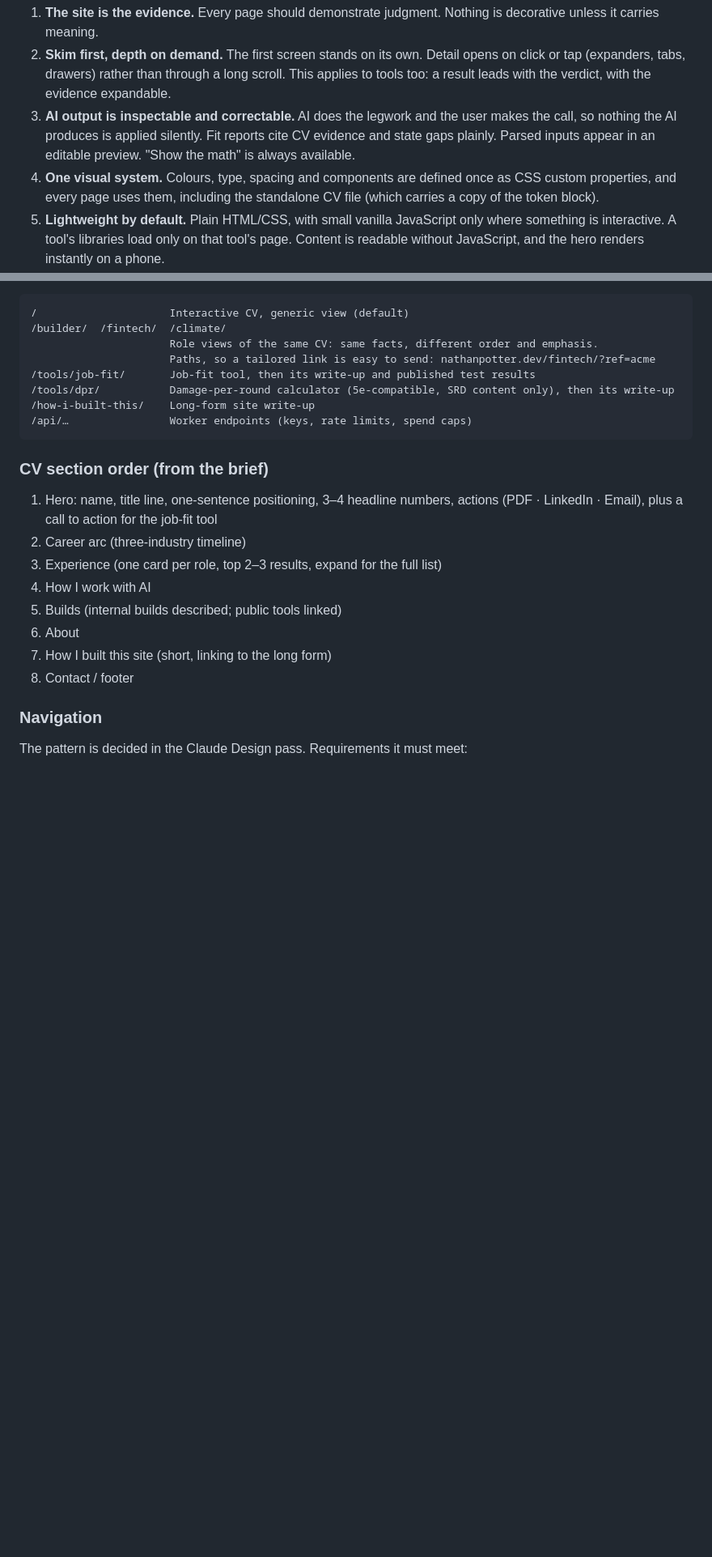
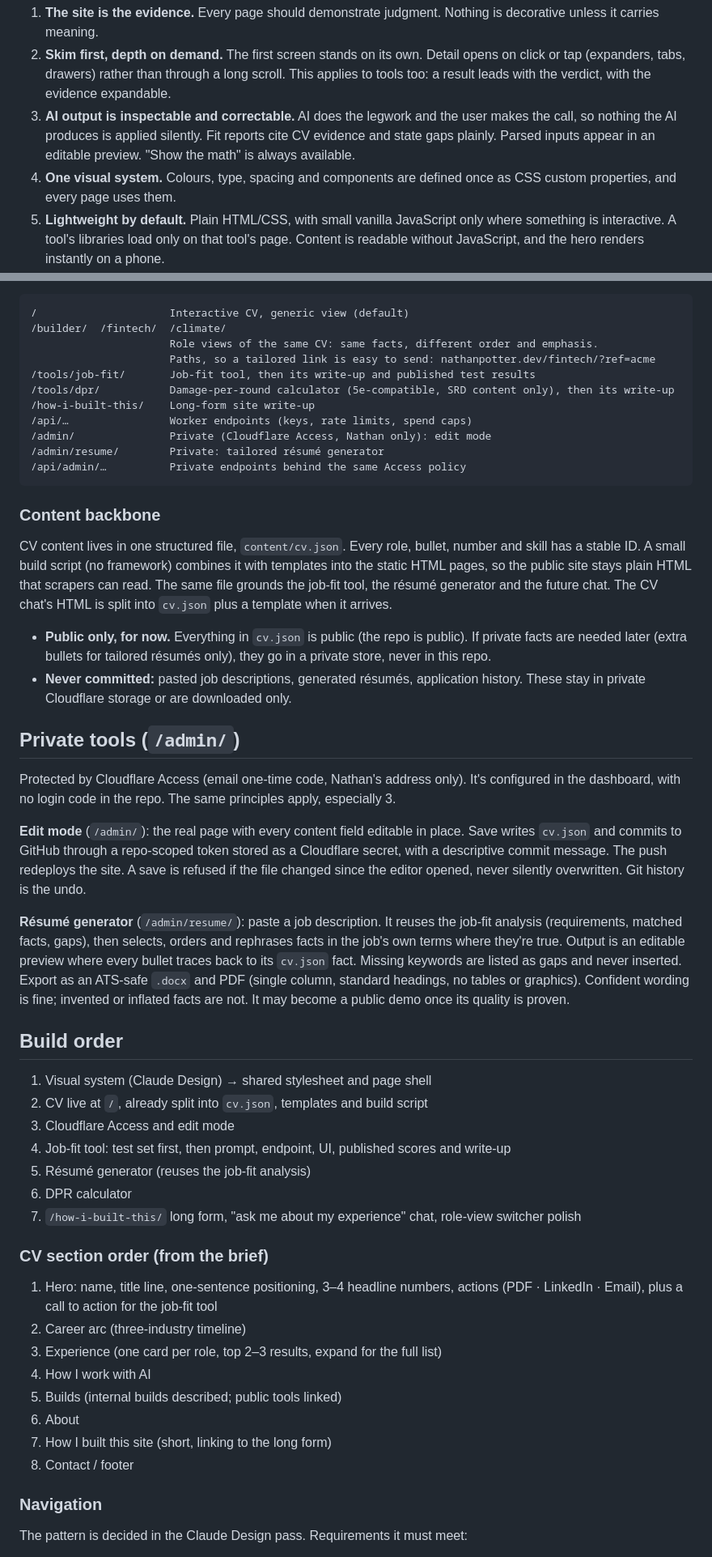
Before and after one commit to potterbotter/nathanpotter.dev, a Markdown page: DESIGN.md, 2 parts joined by grey strips. Shown at 81% size. Drawn GitHub-style; blank space fills up the shorter version.

Commit message:
Plan content backbone, private admin tools and build order
cv.json + small build step; /admin/ edit mode and résumé generator behind Cloudflare Access; job descriptions and generated résumés never committed.

````diff
--- a/DESIGN.md
+++ b/DESIGN.md
@@ -13,7 +13,7 @@ The site is the human-readable version of Nathan's résumé, and it proves the c
 1. **The site is the evidence.** Every page should demonstrate judgment. Nothing is decorative unless it carries meaning.
 2. **Skim first, depth on demand.** The first screen stands on its own. Detail opens on click or tap (expanders, tabs, drawers) rather than through a long scroll. This applies to tools too: a result leads with the verdict, with the evidence expandable.
 3. **AI output is inspectable and correctable.** AI does the legwork and the user makes the call, so nothing the AI produces is applied silently. Fit reports cite CV evidence and state gaps plainly. Parsed inputs appear in an editable preview. "Show the math" is always available.
-4. **One visual system.** Colours, type, spacing and components are defined once as CSS custom properties, and every page uses them, including the standalone CV file (which carries a copy of the token block).
+4. **One visual system.** Colours, type, spacing and components are defined once as CSS custom properties, and every page uses them.
 5. **Lightweight by default.** Plain HTML/CSS, with small vanilla JavaScript only where something is interactive. A tool's libraries load only on that tool's page. Content is readable without JavaScript, and the hero renders instantly on a phone.
 6. **Mobile first, accessible, printable.** Designed at 375px wide first. Semantic HTML, keyboard-navigable, WCAG AA contrast, respects `prefers-reduced-motion`, and supports light and dark themes. The CV prints as a clean single-column résumé, with navigation and toggles hidden and collapsed content printed expanded.
 7. **Real text and stable URLs.** Name in the `<h1>`, plain section headings, no key content in images or canvas. Collapsed content stays in the DOM (hidden visually, never lazy-loaded). Every CV section and role has a permanent anchor ID, so tools and links can point to it. Tool state is shareable in the URL.
@@ -45,7 +45,33 @@ The generic CV is the homepage. Navigation makes the CV's role views and the too
 /tools/dpr/           Damage-per-round calculator (5e-compatible, SRD content only), then its write-up
 /how-i-built-this/    Long-form site write-up
 /api/…                Worker endpoints (keys, rate limits, spend caps)
+/admin/               Private (Cloudflare Access, Nathan only): edit mode
+/admin/resume/        Private: tailored résumé generator
+/api/admin/…          Private endpoints behind the same Access policy
 ```
+
+### Content backbone
+CV content lives in one structured file, `content/cv.json`. Every role, bullet, number and skill has a stable ID. A small build script (no framework) combines it with templates into the static HTML pages, so the public site stays plain HTML that scrapers can read. The same file grounds the job-fit tool, the résumé generator and the future chat. The CV chat's HTML is split into `cv.json` plus a template when it arrives.
+
+- **Public only, for now.** Everything in `cv.json` is public (the repo is public). If private facts are needed later (extra bullets for tailored résumés only), they go in a private store, never in this repo.
+- **Never committed:** pasted job descriptions, generated résumés, application history. These stay in private Cloudflare storage or are downloaded only.
+
+## Private tools (`/admin/`)
+
+Protected by Cloudflare Access (email one-time code, Nathan's address only). It's configured in the dashboard, with no login code in the repo. The same principles apply, especially 3.
+
+**Edit mode** (`/admin/`): the real page with every content field editable in place. Save writes `cv.json` and commits to GitHub through a repo-scoped token stored as a Cloudflare secret, with a descriptive commit message. The push redeploys the site. A save is refused if the file changed since the editor opened, never silently overwritten. Git history is the undo.
+
+**Résumé generator** (`/admin/resume/`): paste a job description. It reuses the job-fit analysis (requirements, matched facts, gaps), then selects, orders and rephrases facts in the job's own terms where they're true. Output is an editable preview where every bullet traces back to its `cv.json` fact. Missing keywords are listed as gaps and never inserted. Export as an ATS-safe `.docx` and PDF (single column, standard headings, no tables or graphics). Confident wording is fine; invented or inflated facts are not. It may become a public demo once its quality is proven.
+
+## Build order
+1. Visual system (Claude Design) → shared stylesheet and page shell
+2. CV live at `/`, already split into `cv.json`, templates and build script
+3. Cloudflare Access and edit mode
+4. Job-fit tool: test set first, then prompt, endpoint, UI, published scores and write-up
+5. Résumé generator (reuses the job-fit analysis)
+6. DPR calculator
+7. `/how-i-built-this/` long form, "ask me about my experience" chat, role-view switcher polish
 
 ### CV section order (from the brief)
 1. Hero: name, title line, one-sentence positioning, 3–4 headline numbers, actions (PDF · LinkedIn · Email), plus a call to action for the job-fit tool
````
Also changed, not shown: other parts of DESIGN.md (+1 -2 lines), README.md (+4 -0 lines).
